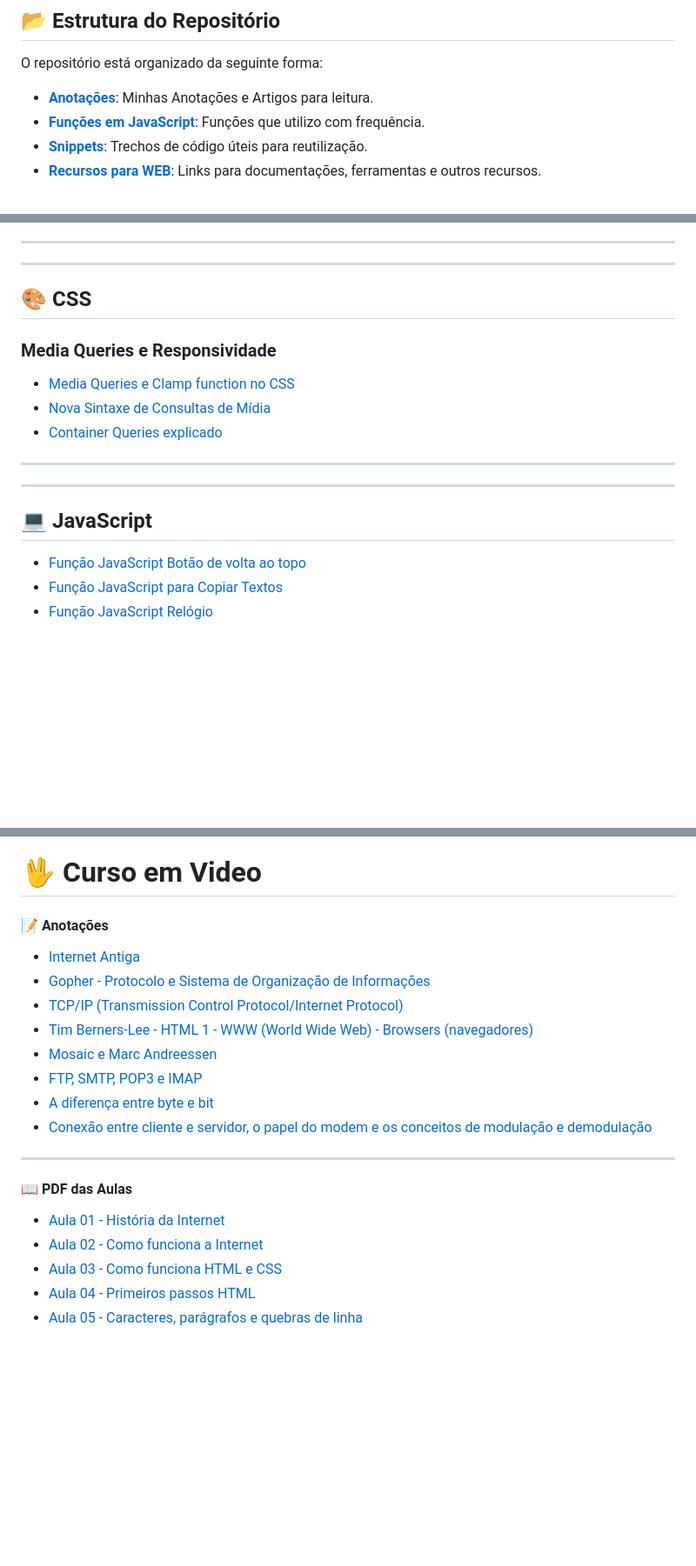
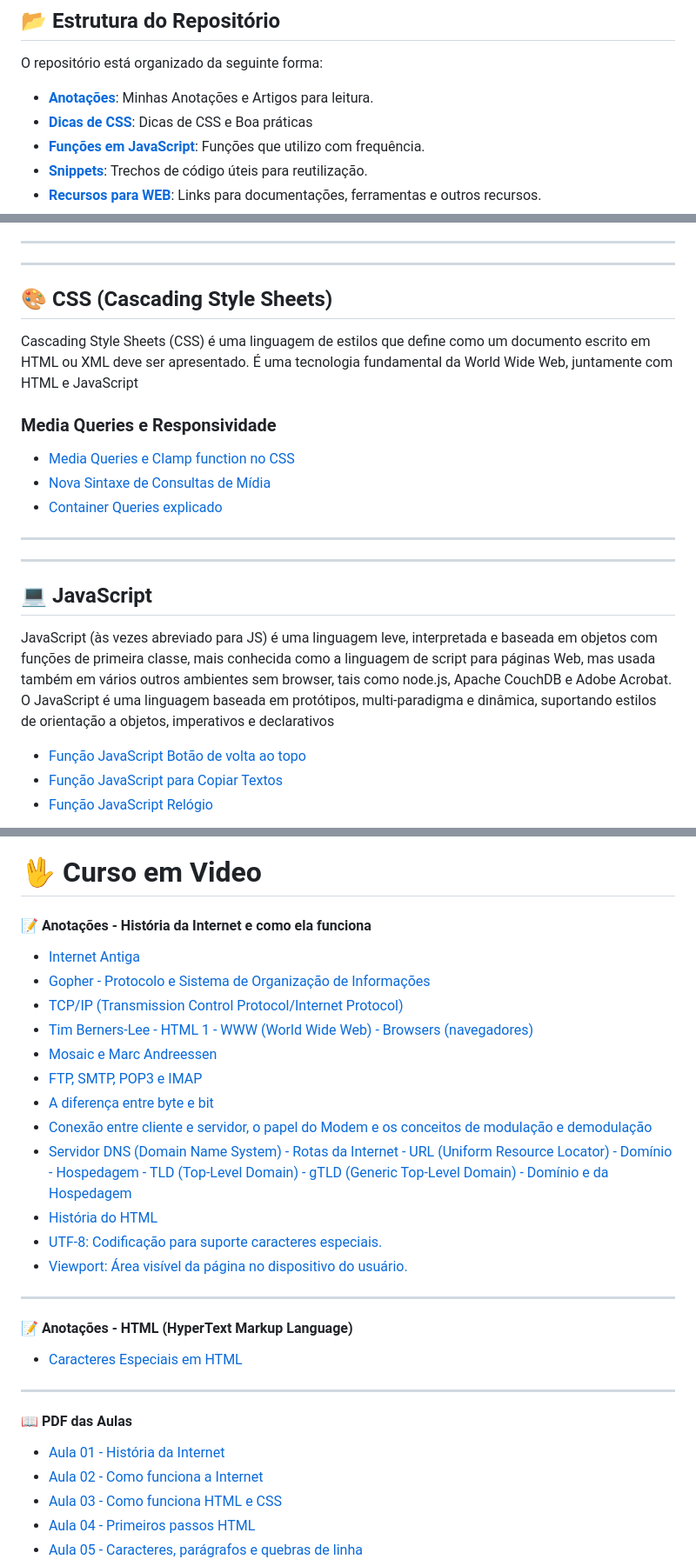
Before and after one commit to HugoHendrix/CodeWiki, a Markdown page: README.md, 3 parts joined by grey strips. Shown at 87% size. Rendered like a GitHub page; blank space fills up the shorter version.

```diff
--- a/README.md
+++ b/README.md
@@ -9,6 +9,7 @@ Este repositório tem a finalidade de organizar minhas anotações, dicas e trec
 O repositório está organizado da seguinte forma:
 
 - **[Anotações](#-anotações)**: Minhas Anotações e Artigos para leitura.
+- **[Dicas de CSS](#-css-cascading-style-sheets)**: Dicas de CSS e Boa práticas
 - **[Funções em JavaScript](#-javascript)**: Funções que utilizo com frequência.
 - **[Snippets](#-snippets)**: Trechos de código úteis para reutilização.
 - **[Recursos para WEB](#-recursos-para-desenvolvimento-e-design)**: Links para documentações, ferramentas e outros recursos.
@@ -28,7 +29,8 @@ O repositório está organizado da seguinte forma:
 ---
 ---
 
-## 🎨 CSS
+## 🎨 CSS (Cascading Style Sheets)
+Cascading Style Sheets (CSS) é uma linguagem de estilos que define como um documento escrito em HTML ou XML deve ser apresentado. É uma tecnologia fundamental da World Wide Web, juntamente com HTML e JavaScript
 
 ### Media Queries e Responsividade
 
@@ -41,6 +43,7 @@ O repositório está organizado da seguinte forma:
 ---
 
 ## 💻 JavaScript
+JavaScript (às vezes abreviado para JS) é uma linguagem leve, interpretada e baseada em objetos com funções de primeira classe, mais conhecida como a linguagem de script para páginas Web, mas usada também em vários outros ambientes sem browser, tais como node.js, Apache CouchDB e Adobe Acrobat. O JavaScript é uma linguagem baseada em protótipos, multi-paradigma e dinâmica, suportando estilos de orientação a objetos, imperativos e declarativos
 
 - [Função JavaScript Botão de volta ao topo](Snippets/btn-volta-ao-topo.md)
 - [Função JavaScript para Copiar Textos](Snippets/copiar-texto.md)
@@ -69,7 +72,7 @@ O repositório está organizado da seguinte forma:
 
 # 🖖 Curso em Video
 
-#### 📝 Anotações
+#### 📝 Anotações - História da Internet e como ela funciona
 
 - [Internet Antiga](Curso-em-Video/internet-antiga.md)
 - [Gopher - Protocolo e Sistema de Organização de Informações](Curso-em-Video/gopher.md)
@@ -78,7 +81,18 @@ O repositório está organizado da seguinte forma:
 - [Mosaic e Marc Andreessen](Curso-em-Video/mosaic.md)
 - [FTP, SMTP, POP3 e IMAP](Curso-em-Video/ftp-smtp-pop3-imap.md)
 - [A diferença entre byte e bit](Curso-em-Video/bits-bytes.md)
-- [Conexão entre cliente e servidor, o papel do modem e os conceitos de modulação e demodulação](Curso-em-Video/cliente-servidor.md)
+- [Conexão entre cliente e servidor, o papel do Modem e os conceitos de modulação e demodulação](Curso-em-Video/cliente-servidor.md)
+- [Servidor DNS (Domain Name System) - Rotas da Internet - URL (Uniform Resource Locator) - Domínio - Hospedagem - TLD (Top-Level Domain) - gTLD (Generic Top-Level Domain) - Domínio e da Hospedagem](Curso-em-Video/servidor-dns.md)
+- [História do HTML](Curso-em-Video/historia-html.md)
+- [UTF-8: Codificação para suporte caracteres especiais.](Curso-em-Video/utf8.md)
+- [Viewport: Área visível da página no dispositivo do usuário.](Curso-em-Video/viewport.md)
+
+---
+
+#### 📝 Anotações - HTML (HyperText Markup Language)
+
+- [Caracteres Especiais em HTML](Curso-em-Video/emojis-caracteres-especiais.md)
+
 
 ----
 
```
Also changed, not shown: other parts of README.md (+3 -2 lines).
